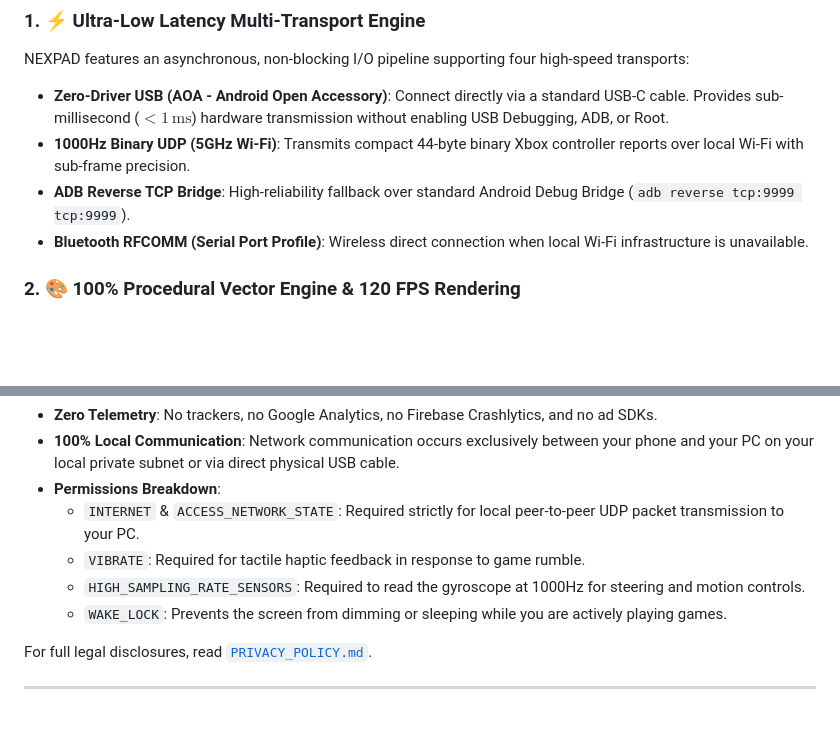
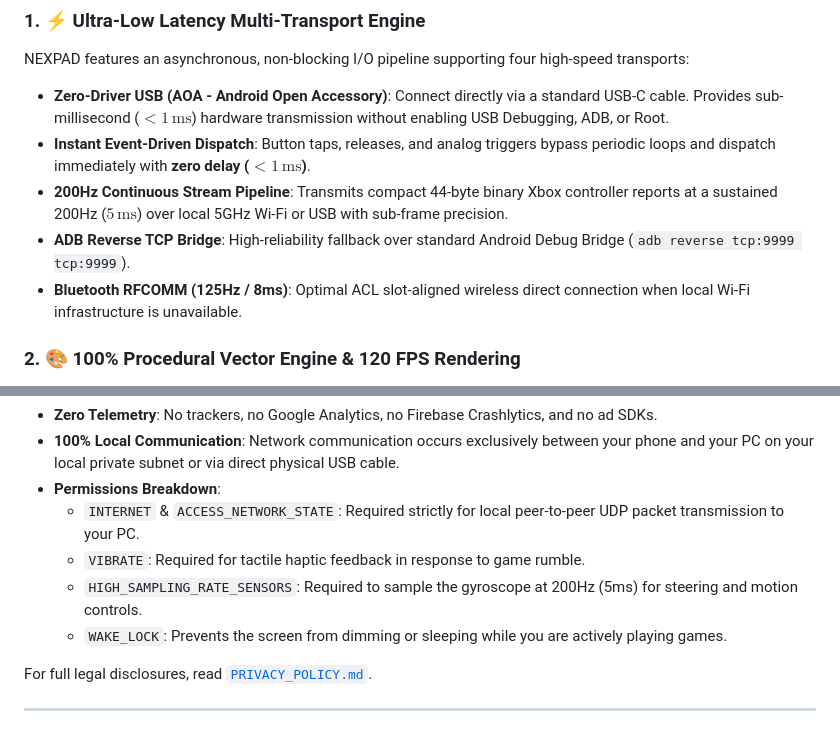
Before and after one commit to parmarsanket/NEXPAD, a Markdown page: README.md, 2 parts joined by grey strips. Drawn GitHub-style; blank space fills up the shorter version.

Commit message:
docs: clarify continuous stream interval (200Hz) and instant event dispatch in README

```diff
--- a/README.md
+++ b/README.md
@@ -43,9 +43,10 @@ Built completely from scratch using **100% native Jetpack Compose** and hardware
 ### 1. ⚡ Ultra-Low Latency Multi-Transport Engine
 NEXPAD features an asynchronous, non-blocking I/O pipeline supporting four high-speed transports:
 - **Zero-Driver USB (AOA - Android Open Accessory)**: Connect directly via a standard USB-C cable. Provides sub-millisecond ($<1\,\text{ms}$) hardware transmission without enabling USB Debugging, ADB, or Root.
-- **1000Hz Binary UDP (5GHz Wi-Fi)**: Transmits compact 44-byte binary Xbox controller reports over local Wi-Fi with sub-frame precision.
+- **Instant Event-Driven Dispatch**: Button taps, releases, and analog triggers bypass periodic loops and dispatch immediately with **zero delay ($<1\,\text{ms}$)**.
+- **200Hz Continuous Stream Pipeline**: Transmits compact 44-byte binary Xbox controller reports at a sustained 200Hz ($5\,\text{ms}$) over local 5GHz Wi-Fi or USB with sub-frame precision.
 - **ADB Reverse TCP Bridge**: High-reliability fallback over standard Android Debug Bridge (`adb reverse tcp:9999 tcp:9999`).
-- **Bluetooth RFCOMM (Serial Port Profile)**: Wireless direct connection when local Wi-Fi infrastructure is unavailable.
+- **Bluetooth RFCOMM (125Hz / 8ms)**: Optimal ACL slot-aligned wireless direct connection when local Wi-Fi infrastructure is unavailable.
 
 ### 2. 🎨 100% Procedural Vector Engine & 120 FPS Rendering
 - **Zero Bitmaps**: All controls are rendered mathematically using Jetpack Compose `Canvas` and `DrawScope` paths, arcs, and gradients.
@@ -198,7 +199,7 @@ NEXPAD is engineered with total respect for user privacy:
 - **Permissions Breakdown**:
   - `INTERNET` & `ACCESS_NETWORK_STATE`: Required strictly for local peer-to-peer UDP packet transmission to your PC.
   - `VIBRATE`: Required for tactile haptic feedback in response to game rumble.
-  - `HIGH_SAMPLING_RATE_SENSORS`: Required to read the gyroscope at 1000Hz for steering and motion controls.
+  - `HIGH_SAMPLING_RATE_SENSORS`: Required to sample the gyroscope at 200Hz (5ms) for steering and motion controls.
   - `WAKE_LOCK`: Prevents the screen from dimming or sleeping while you are actively playing games.
 
 For full legal disclosures, read [`PRIVACY_POLICY.md`](./PRIVACY_POLICY.md).
```
Also changed, not shown: other parts of README.md (+1 -1 lines).
